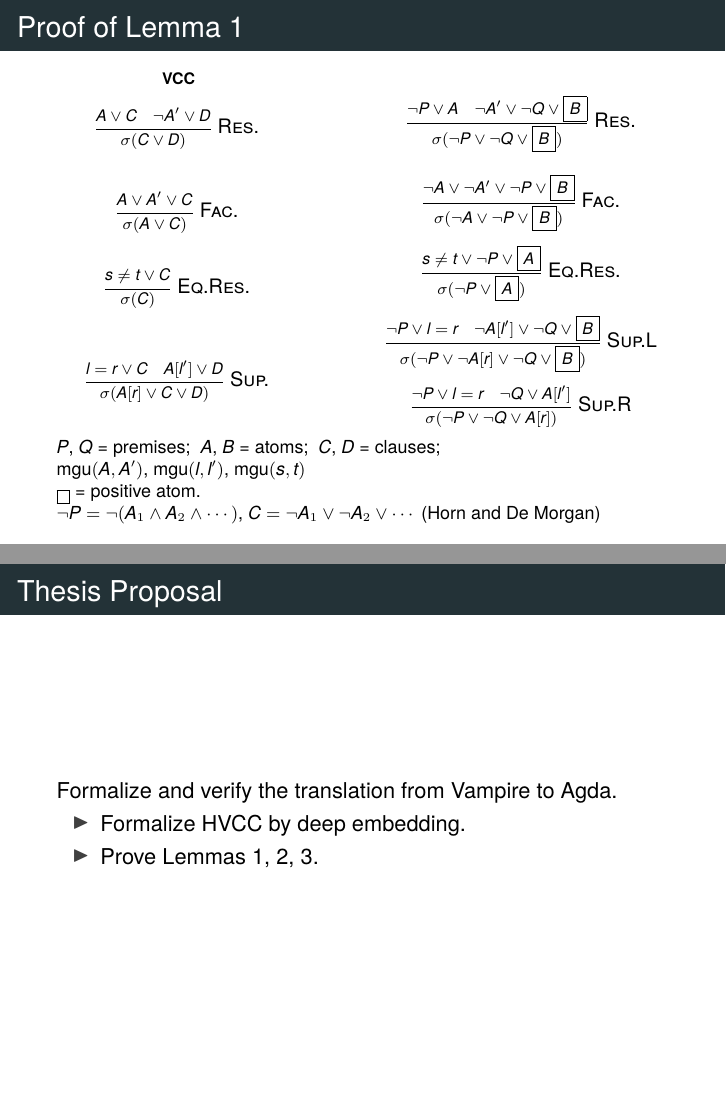
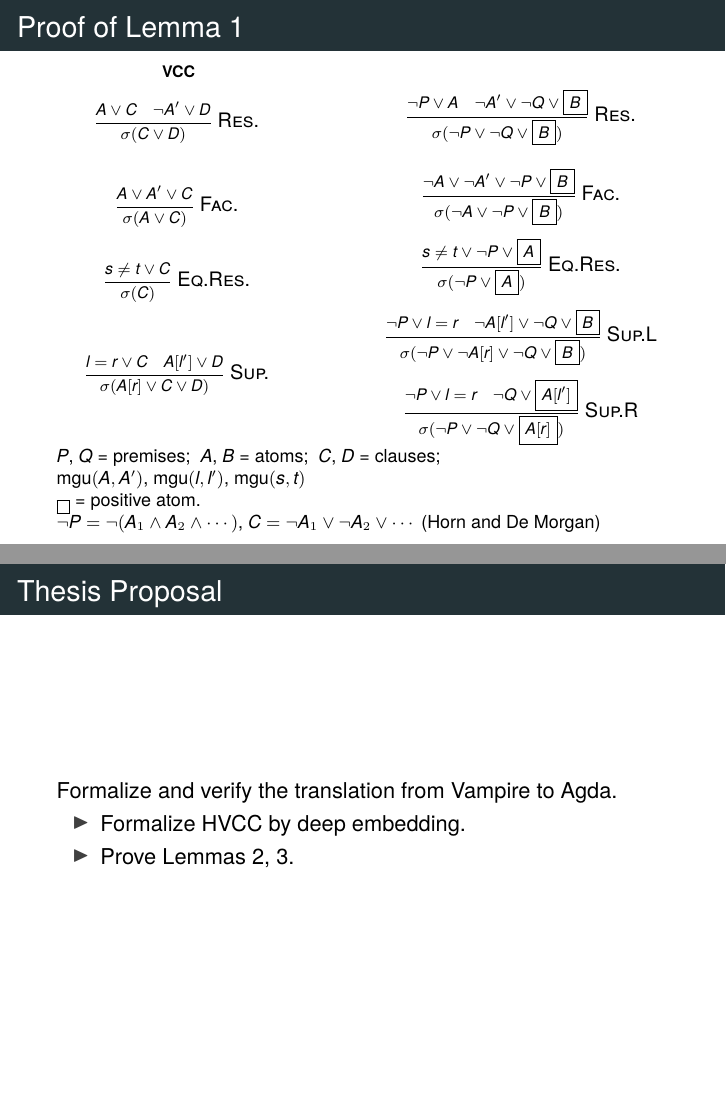
Before and after one commit to ghost-issue/Agda-Vampire, LaTeX slides (ppt/ppt.tex): pages 18 and 23 of 24, joined at a grey line. The pictures show the PDF file ppt/ppt.pdf that the author committed with the source.

Commit message:
update ppt

```diff
--- a/ppt/ppt.tex
+++ b/ppt/ppt.tex
@@ -476,7 +476,7 @@ trivial u = trans (trans t1 t2) (neutl u)
           \inferrule*[right=\textsc{Sup.L}]{\neg P \lor l = r \quad \neg A[l'] \lor \neg Q \lor \boxed{B}}{\sigma(\neg P \lor \neg A[r] \lor \neg Q \lor \boxed{B})}
         \end{mathpar}
         \begin{mathpar}
-          \inferrule*[right=\textsc{Sup.R}]{\neg P \lor l = r \quad \neg Q \lor A[l']}{\sigma(\neg P \lor \neg Q \lor A[r])}
+          \inferrule*[right=\textsc{Sup.R}]{\neg P \lor l = r \quad \neg Q \lor \boxed{A[l']}}{\sigma(\neg P \lor \neg Q \lor \boxed{A[r]})}
         \end{mathpar}
       \end{column}
     \end{columns}
@@ -505,7 +505,7 @@ trivial u = trans (trans t1 t2) (neutl u)
           \inferrule*[right=\textsc{Sup.L}]{\neg P \lor l = r \quad \neg A[l'] \lor \neg Q \lor \boxed{B}}{\sigma(\neg P \lor \neg A[r] \lor \neg Q \lor \boxed{B})}
         \end{mathpar}
         \begin{mathpar}
-          \inferrule*[right=\textsc{Sup.R}]{\neg P \lor l = r \quad \neg Q \lor A[l']}{\sigma(\neg P \lor \neg Q \lor A[r])}
+          \inferrule*[right=\textsc{Sup.R}]{\neg P \lor l = r \quad \neg Q \lor \boxed{A[l']}}{\sigma(\neg P \lor \neg Q \lor \boxed{A[r]})}
         \end{mathpar}
       \end{column}
       \begin{column}{0.50\textwidth}
@@ -523,7 +523,7 @@ trivial u = trans (trans t1 t2) (neutl u)
           \inferrule*[right=\textsc{Sup.L}]{P \to l = r \quad A[l'] \land Q \to \boxed{B}}{\sigma(P \land A[r] \land Q \to \boxed{B})}
         \end{mathpar}
         \begin{mathpar}
-          \inferrule*[right=\textsc{Sup.R}]{P \to l = r \quad Q \to A[l']}{\sigma(P \land Q \to A[r])}
+          \inferrule*[right=\textsc{Sup.R}]{P \to l = r \quad Q \to \boxed{A[l']}}{\sigma(P \land Q \to \boxed{A[r]})}
         \end{mathpar}
       \end{column}
     \end{columns}
@@ -555,7 +555,7 @@ trivial u = trans (trans t1 t2) (neutl u)
           \inferrule*[right=\textsc{Sup.L}]{P \to l = r \quad A[l'] \land Q \to \boxed{B}}{\sigma(P \land A[r] \land Q \to \boxed{B})}
         \end{mathpar}
         \begin{mathpar}
-          \inferrule*[right=\textsc{Sup.R}]{P \to l = r \quad Q \to A[l']}{\sigma(P \land Q \to A[r])}
+          \inferrule*[right=\textsc{Sup.R}]{P \to l = r \quad Q \to \boxed{A[l']}}{\sigma(P \land Q \to \boxed{A[r]})}
         \end{mathpar}
       \end{column}
       \begin{column}{0.54\textwidth}
@@ -633,7 +633,7 @@ trivial u = trans (trans t1 t2) (neutl u)
     Formalize and verify the translation from Vampire to Agda. \\
     \begin{itemize}
         \item Formalize HVCC by deep embedding.
-        \item Prove Lemmas 1, 2, 3. \\
+        \item Prove Lemmas 2, 3. \\
     \end{itemize}
 \end{frame}
 
```
Also changed, not shown: ppt/ppt.pdf, ppt/ppt.tex (2 more changed lines).
